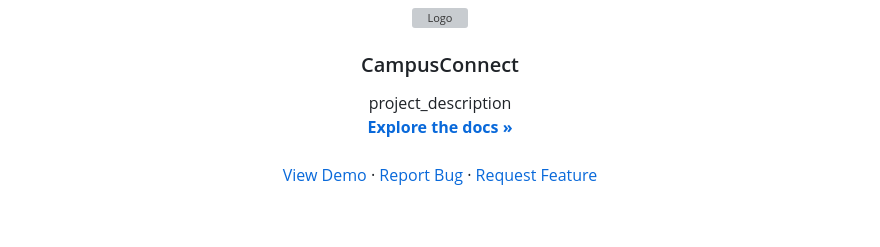
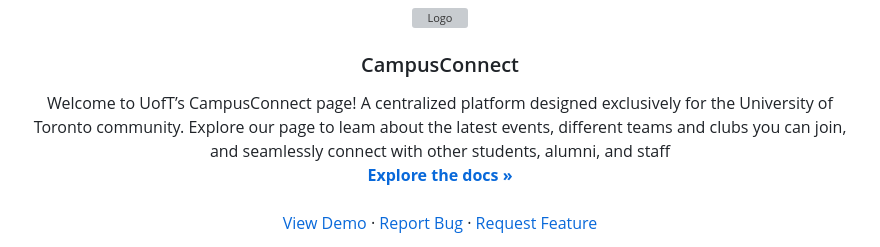
Before and after one commit to ECE444-2023Fall/project-1-web-application-design-group20-commitcartel, a Markdown page: README.md, the part around the change. GitHub-like rendering; blank space fills up the shorter version; grey boxes are pictures that could not be loaded.

Commit message:
added descriptiopn

```diff
--- a/README.md
+++ b/README.md
@@ -37,7 +37,11 @@
 <h3 align="center">CampusConnect</h3>
 
   <p align="center">
-    project_description
+    Welcome to UofT’s CampusConnect page! A centralized
+    platform designed exclusively for the University of Toronto
+    community. Explore our page to leam about the latest
+    events, different teams and clubs you can join, and
+    seamlessly connect with other students, alumni, and staff
     <br />
     <a href="https://github.com/ECE444-2023Fall/project-1-web-application-design-group20-commitcartel"><strong>Explore the docs »</strong></a>
     <br />
```
